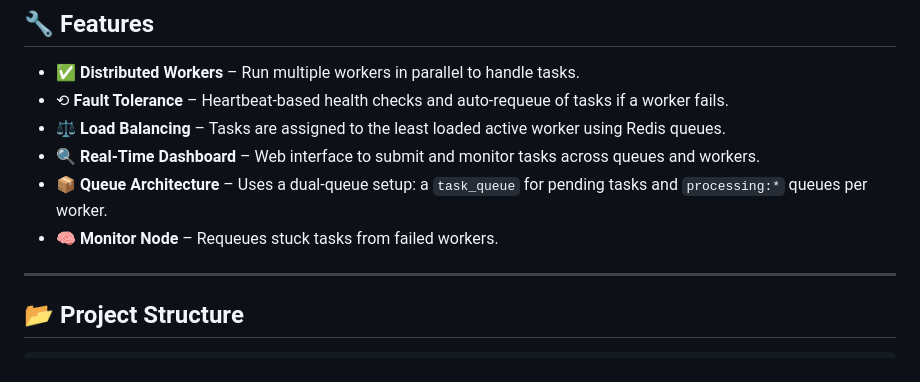
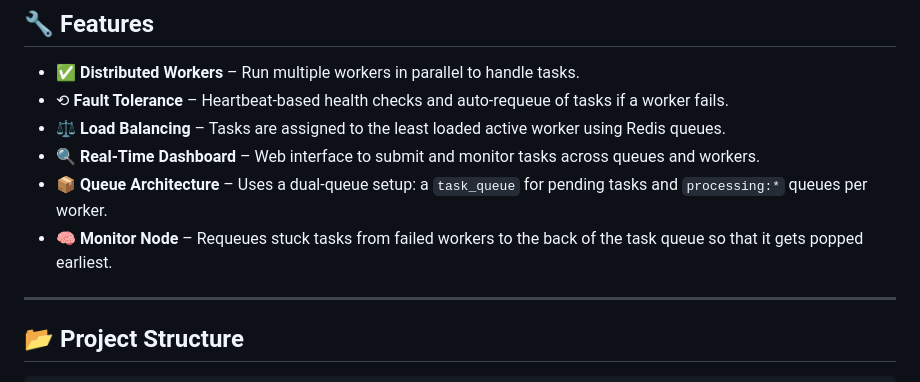
Before and after one commit to kahanmehta05/Distributed-Task-Scheduling-System, a Markdown page: README.md, the part around the change. GitHub-like rendering.

```diff
--- a/README.md
+++ b/README.md
@@ -11,7 +11,7 @@ A scalable, fault-tolerant, and concurrent task execution system built using **P
 - ⚖️ **Load Balancing** – Tasks are assigned to the least loaded active worker using Redis queues.
 - 🔍 **Real-Time Dashboard** – Web interface to submit and monitor tasks across queues and workers.
 - 📦 **Queue Architecture** – Uses a dual-queue setup: a `task_queue` for pending tasks and `processing:*` queues per worker.
-- 🧠 **Monitor Node** – Requeues stuck tasks from failed workers.
+- 🧠 **Monitor Node** – Requeues stuck tasks from failed workers to the back of the task queue so that it gets popped earliest.
 
 ---
 
```
